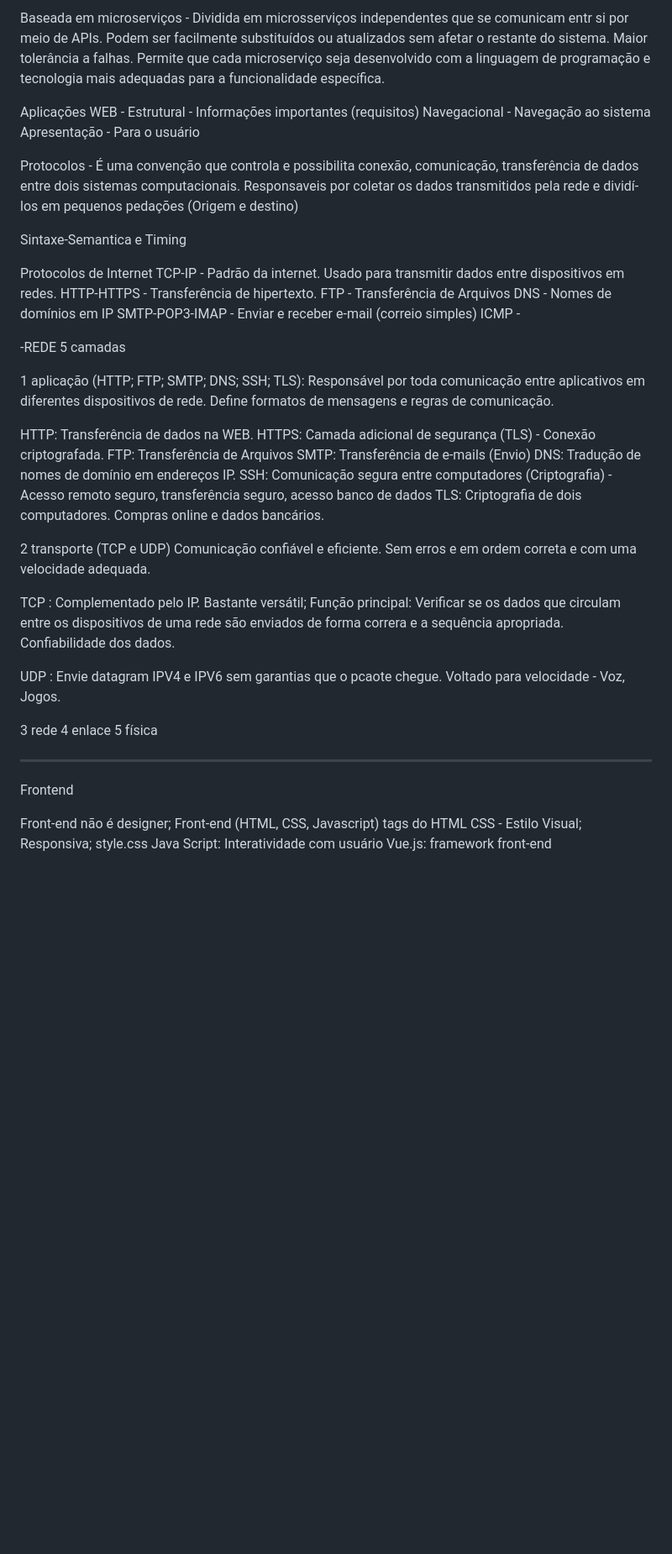
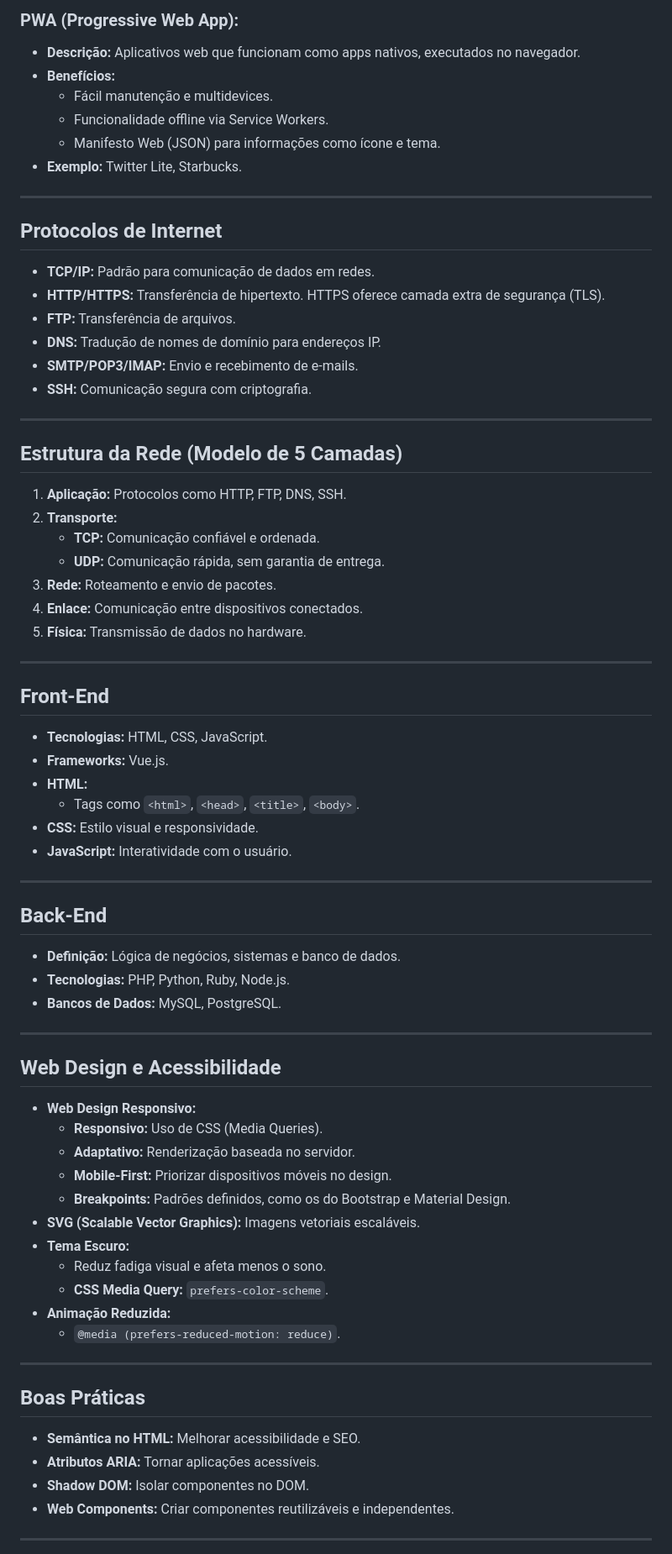
Before and after one commit to pedrosdp/TCC-PUCRS, a Markdown page: Programação para Web/Anotações.md, the part around one of its changes. Shown at 84% size. Drawn GitHub-style; blank space fills up the shorter version.

Commit message:
novo layout para programação web

```diff
--- a/Programação para Web/Anotações.md
+++ b/Programação para Web/Anotações.md
@@ -33,52 +62,72 @@ Orientada a serviços (SOA) - Serviços independentes. Cada serviço é respons
 
-Baseada em microserviços - Dividida em microsserviços independentes que se comunicam entr si por meio de APIs. Podem ser facilmente substituídos ou atualizados sem afetar o restante do sistema. Maior tolerância a falhas.
-Permite que cada microserviço seja desenvolvido com a linguagem de programação e tecnologia mais adequadas para a funcionalidade específica.
+### **PWA (Progressive Web App):**
+- **Descrição:** Aplicativos web que funcionam como apps nativos, executados no navegador.
+- **Benefícios:**
+  - Fácil manutenção e multidevices.
+  - Funcionalidade offline via Service Workers.
+  - Manifesto Web (JSON) para informações como ícone e tema.
+- **Exemplo:** Twitter Lite, Starbucks.
 
-Aplicações WEB -
-Estrutural - Informações importantes (requisitos)
-Navegacional - Navegação ao sistema
-Apresentação - Para o usuário
+---
 
-Protocolos - É uma convenção que controla e possibilita conexão, comunicação, transferência de dados entre dois sistemas computacionais. Responsaveis por coletar os dados transmitidos pela rede e dividí-los em pequenos pedações (Origem e destino)
+## **Protocolos de Internet**
+- **TCP/IP:** Padrão para comunicação de dados em redes.
+- **HTTP/HTTPS:** Transferência de hipertexto. HTTPS oferece camada extra de segurança (TLS).
+- **FTP:** Transferência de arquivos.
+- **DNS:** Tradução de nomes de domínio para endereços IP.
+- **SMTP/POP3/IMAP:** Envio e recebimento de e-mails.
+- **SSH:** Comunicação segura com criptografia.
 
-Sintaxe-Semantica e Timing
+---
 
-Protocolos de Internet
-TCP-IP - Padrão da internet. Usado para transmitir dados entre dispositivos em redes.
-HTTP-HTTPS - Transferência de hipertexto.
-FTP - Transferência de Arquivos
-DNS - Nomes de domínios em IP
-SMTP-POP3-IMAP - Enviar e receber e-mail (correio simples)
-ICMP -
+## **Estrutura da Rede (Modelo de 5 Camadas)**
+1. **Aplicação:** Protocolos como HTTP, FTP, DNS, SSH.
+2. **Transporte:**
+   - **TCP:** Comunicação confiável e ordenada.
+   - **UDP:** Comunicação rápida, sem garantia de entrega.
+3. **Rede:** Roteamento e envio de pacotes.
+4. **Enlace:** Comunicação entre dispositivos conectados.
+5. **Física:** Transmissão de dados no hardware.
 
--REDE 5 camadas
+---
 
-1 aplicação (HTTP; FTP; SMTP; DNS; SSH; TLS): Responsável por toda comunicação entre aplicativos em diferentes dispositivos de rede. Define formatos de mensagens e regras de comunicação.
+## **Front-End**
+- **Tecnologias:** HTML, CSS, JavaScript.
+- **Frameworks:** Vue.js.
+- **HTML:**
+  - Tags como `<html>`, `<head>`, `<title>`, `<body>`.
+- **CSS:** Estilo visual e responsividade.
+- **JavaScript:** Interatividade com o usuário.
 
-HTTP: Transferência de dados na WEB.
-HTTPS: Camada adicional de segurança (TLS) - Conexão criptografada.
-FTP: Transferência de Arquivos
-SMTP: Transferência de e-mails (Envio)
-DNS: Tradução de nomes de domínio em endereços IP.
-SSH: Comunicação segura entre computadores (Criptografia) - Acesso remoto seguro, transferência seguro, acesso banco de dados
-TLS: Criptografia de dois computadores. Compras online e dados bancários.
+---
 
-2 transporte (TCP e UDP) Comunicação confiável e eficiente. Sem erros e em ordem correta e com uma velocidade adequada.
+## **Back-End**
+- **Definição:** Lógica de negócios, sistemas e banco de dados.
+- **Tecnologias:** PHP, Python, Ruby, Node.js.
+- **Bancos de Dados:** MySQL, PostgreSQL.
 
-TCP : Complementado pelo IP. Bastante versátil; Função principal: Verificar se os dados que circulam entre os dispositivos de uma rede são enviados de forma correra e a sequência apropriada. Confiabilidade dos dados.
+---
 
-UDP : Envie datagram IPV4 e IPV6 sem garantias que o pcaote chegue. Voltado para velocidade - Voz, Jogos.
+## **Web Design e Acessibilidade**
+- **Web Design Responsivo:**
+  - **Responsivo:** Uso de CSS (Media Queries).
+  - **Adaptativo:** Renderização baseada no servidor.
+  - **Mobile-First:** Priorizar dispositivos móveis no design.
+  - **Breakpoints:** Padrões definidos, como os do Bootstrap e Material Design.
+- **SVG (Scalable Vector Graphics):** Imagens vetoriais escaláveis.
+- **Tema Escuro:**
+  - Reduz fadiga visual e afeta menos o sono.
+  - **CSS Media Query:** `prefers-color-scheme`.
+- **Animação Reduzida:**
+  - `@media (prefers-reduced-motion: reduce)`.
 
-3 rede
-4 enlace
-5 física
+---
 
-_____
-Frontend
+## **Boas Práticas**
+- **Semântica no HTML:** Melhorar acessibilidade e SEO.
+- **Atributos ARIA:** Tornar aplicações acessíveis.
+- **Shadow DOM:** Isolar componentes no DOM.
+- **Web Components:** Criar componentes reutilizáveis e independentes.
 
-Front-end não é designer; Front-end (HTML, CSS, Javascript)
-tags do HTML <html> <head> <title> <body>
-CSS - Estilo Visual; Responsiva; style.css
-Java Script: Interatividade com usuário
-Vue.js: framework front-end
+---
 
```
Also changed, not shown: other parts of Programação para Web/Anotações.md (+55 -151 lines).
